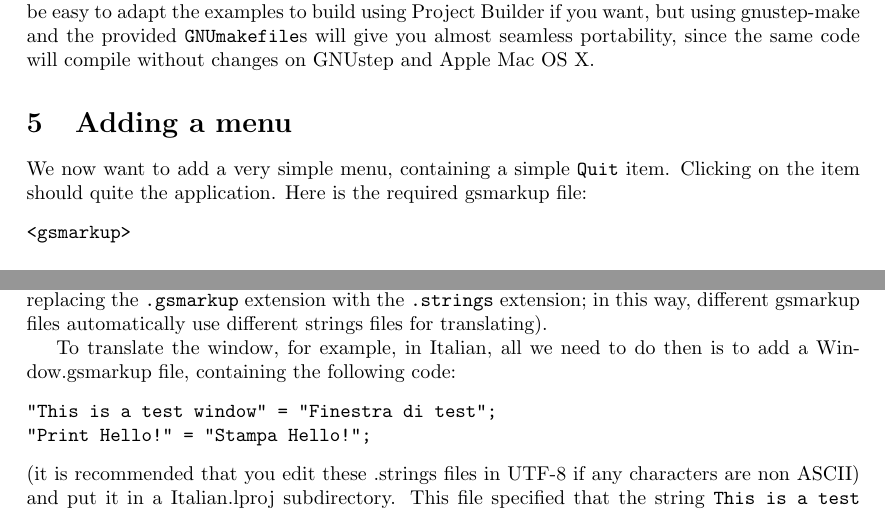
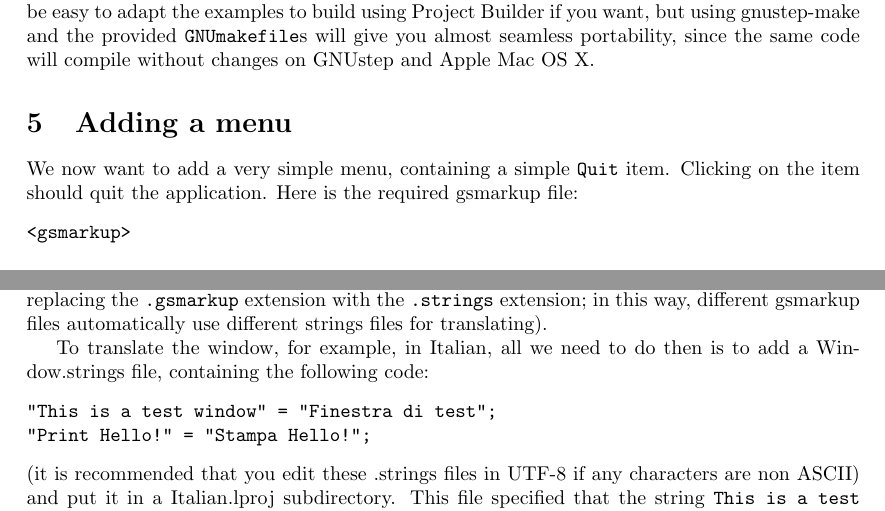
Before and after one commit to bgarrigues/gnustep-renaissance, a LaTeX document (Documentation/Tutorials/Renaissance/Renaissance.tex): two parts of pages 4 and 10 of 11, joined at a grey line, cut so that both start at the same text. Compiled offline with pdfLaTeX.

Commit message:
Fixed a few typos
git-svn-id: svn+ssh://svn.gna.org/svn/gnustep/libs/renaissance/trunk@15648 72102866-910b-0410-8b05-ffd578937521

```diff
--- a/Documentation/Tutorials/Renaissance/Renaissance.tex
+++ b/Documentation/Tutorials/Renaissance/Renaissance.tex
@@ -206,7 +206,7 @@ GNUstep and Apple Mac OS X.
 
 \section{Adding a menu}
 We now want to add a very simple menu, containing a simple
-\texttt{Quit} item.  Clicking on the item should quite the application.
+\texttt{Quit} item.  Clicking on the item should quit the application.
 Here is the required gsmarkup file:
 \begin{verbatim}
 <gsmarkup>
@@ -599,7 +599,7 @@ with the \texttt{.strings} extension; in this way, different gsmarkup
 files automatically use different strings files for translating).
 
 To translate the window, for example, in Italian, all we need to do
-then is to add a Window.gsmarkup file, containing the following code:
+then is to add a Window.strings file, containing the following code:
 \begin{verbatim}
 "This is a test window" = "Finestra di test";
 "Print Hello!" = "Stampa Hello!";
```
Also changed, not shown: Documentation/Tutorials/Renaissance/Renaissance.tex (2 more changed lines).
